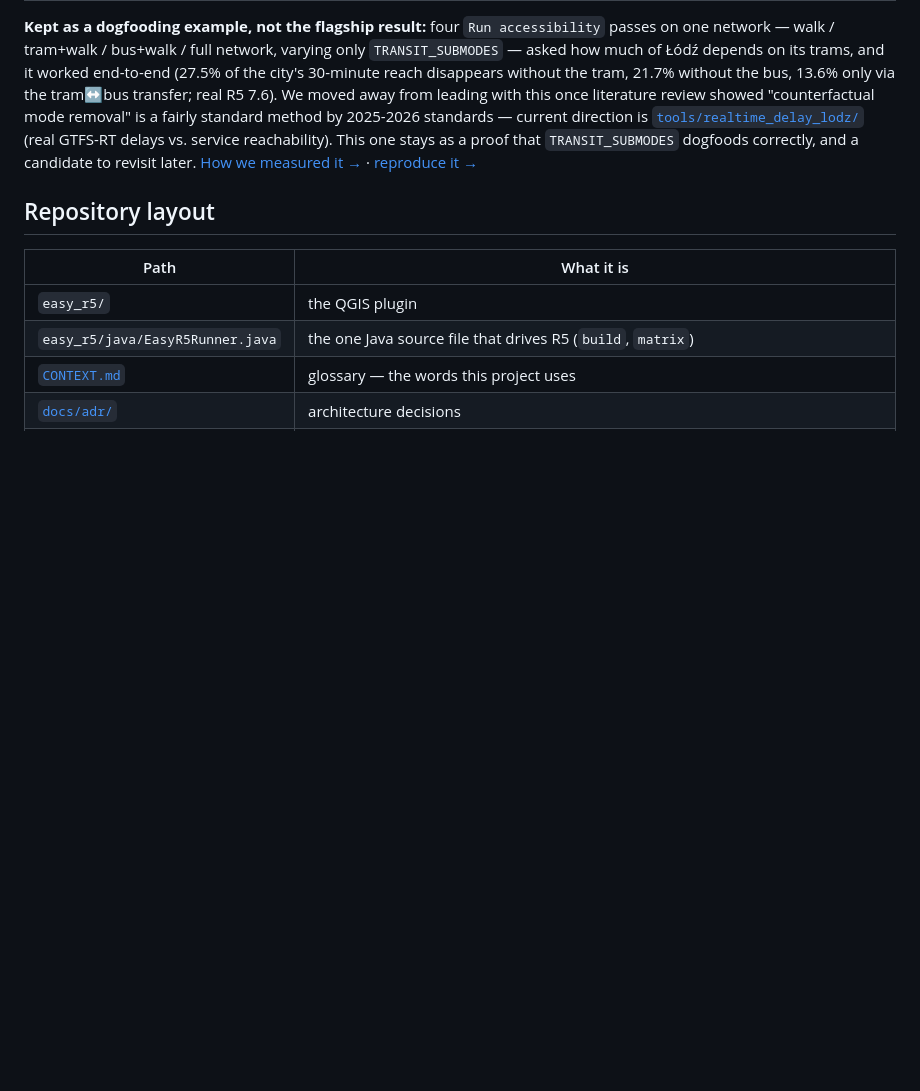
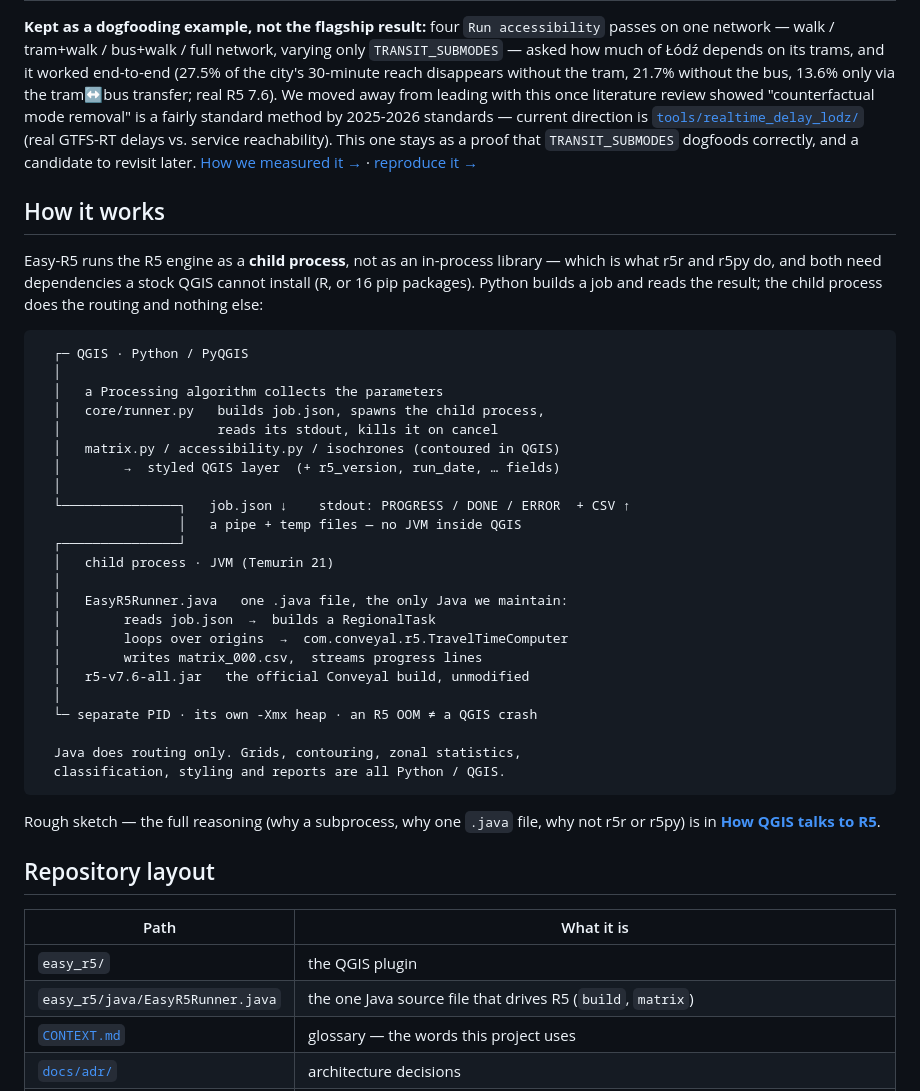
Before and after one commit to GISBoost/easy-R5, a Markdown page: README.md, the part around the change. Drawn GitHub-style; blank space fills up the shorter version.

Commit message:
docs(readme): add a schematic architecture diagram (How it works)
ASCII sketch of the two-process split (QGIS/Python <-> child JVM), placed
below the usage sections; links to the full architecture page.

Co-Authored-By: Claude Sonnet 5 <noreply@anthropic.com>

````diff
--- a/README.md
+++ b/README.md
@@ -134,6 +134,43 @@ dogfoods correctly, and a candidate to revisit later.
 [How we measured it →](docs/notes/flagship-lodz-modal-results.md) ·
 [reproduce it →](tools/modal_complementarity_lodz/README.md)
 
+## How it works
+
+Easy-R5 runs the R5 engine as a **child process**, not as an in-process library —
+which is what r5r and r5py do, and both need dependencies a stock QGIS cannot
+install (R, or 16 pip packages). Python builds a job and reads the result; the
+child process does the routing and nothing else:
+
+```
+  ┌─ QGIS · Python / PyQGIS
+  │
+  │   a Processing algorithm collects the parameters
+  │   core/runner.py   builds job.json, spawns the child process,
+  │                    reads its stdout, kills it on cancel
+  │   matrix.py / accessibility.py / isochrones (contoured in QGIS)
+  │        →  styled QGIS layer  (+ r5_version, run_date, … fields)
+  │
+  └───────────────┐   job.json ↓    stdout: PROGRESS / DONE / ERROR  + CSV ↑
+                  │   a pipe + temp files — no JVM inside QGIS
+  ┌───────────────┘
+  │   child process · JVM (Temurin 21)
+  │
+  │   EasyR5Runner.java   one .java file, the only Java we maintain:
+  │        reads job.json  →  builds a RegionalTask
+  │        loops over origins  →  com.conveyal.r5.TravelTimeComputer
+  │        writes matrix_000.csv,  streams progress lines
+  │   r5-v7.6-all.jar   the official Conveyal build, unmodified
+  │
+  └─ separate PID · its own -Xmx heap · an R5 OOM ≠ a QGIS crash
+
+  Java does routing only. Grids, contouring, zonal statistics,
+  classification, styling and reports are all Python / QGIS.
+```
+
+Rough sketch — the full reasoning (why a subprocess, why one `.java` file, why
+not r5r or r5py) is in
+[**How QGIS talks to R5**](https://gisboost.github.io/easy-R5/).
+
 ## Repository layout
 
 | Path | What it is |
````
